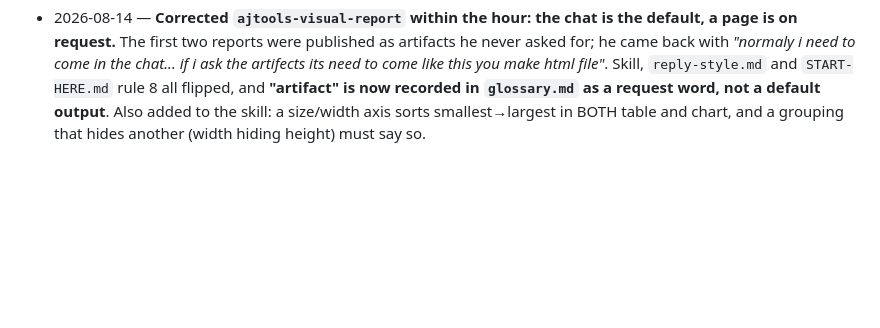
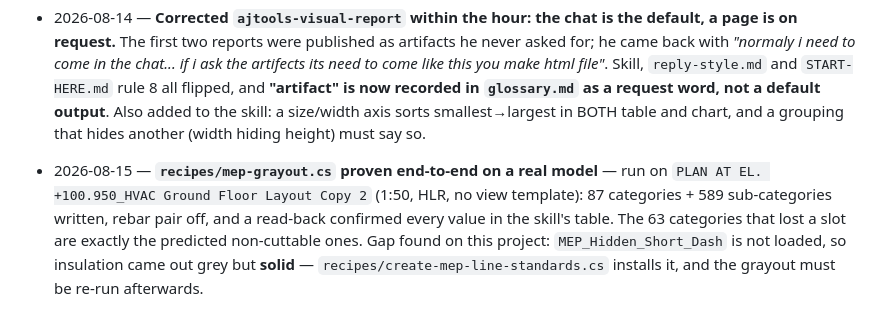
Before and after one commit to Ajmalpshaik/AJ-AI-Brain, a Markdown page: knowledge/brain-log.md, the part around the change. Rendered like a GitHub page; blank space fills up the shorter version.

Commit message:
Grayout recipe proven end-to-end on a real model
recipes/mep-grayout.cs was written from steps that had each been run
live, but never executed as one composed file. It has now been run
whole on PLAN AT EL. +100.950_HVAC Ground Floor Layout Copy 2 (1:50,
HLR, no view template): 87 categories and 589 sub-categories written,
the rebar pair hidden, and a read-back confirmed every value in the
skill's table. The 63 categories that lost a slot are exactly the
non-cuttable ones the header predicts.

Gap found on that project: MEP_Hidden_Short_Dash is not loaded there,
so insulation came out grey but solid. create-mep-line-standards.cs
installs the pattern, and the grayout must be re-run after it.

scripts/README.md updated from "composed file NOT yet run end-to-end"
to the verified wording, so the index stops understating it.

Co-Authored-By: Claude Opus 5 <noreply@anthropic.com>

```diff
--- a/knowledge/brain-log.md
+++ b/knowledge/brain-log.md
@@ -2004,3 +2004,9 @@ See [`universal-actions-reference.md`](universal-actions-reference.md) and `live
   in `glossary.md` as a request word, not a default output**. Also added to the skill: a size/width axis
   sorts smallest→largest in BOTH table and chart, and a grouping that hides another (width hiding height)
   must say so.
+- 2026-08-15 — **`recipes/mep-grayout.cs` proven end-to-end on a real model** — run on
+  `PLAN AT EL. +100.950_HVAC Ground Floor Layout Copy 2` (1:50, HLR, no view template): 87 categories +
+  589 sub-categories written, rebar pair off, and a read-back confirmed every value in the skill's table.
+  The 63 categories that lost a slot are exactly the predicted non-cuttable ones. Gap found on this
+  project: `MEP_Hidden_Short_Dash` is not loaded, so insulation came out grey but **solid** —
+  `recipes/create-mep-line-standards.cs` installs it, and the grayout must be re-run afterwards.
```
Also changed, not shown: scripts/README.md (+1 -1 lines).
